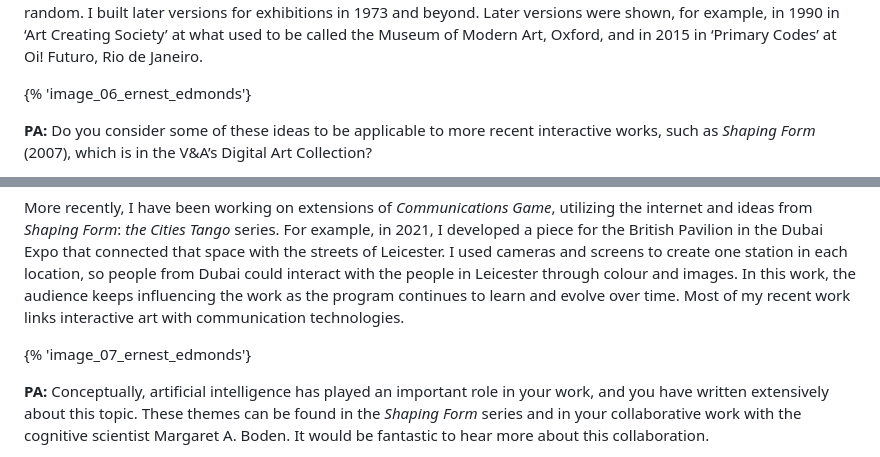
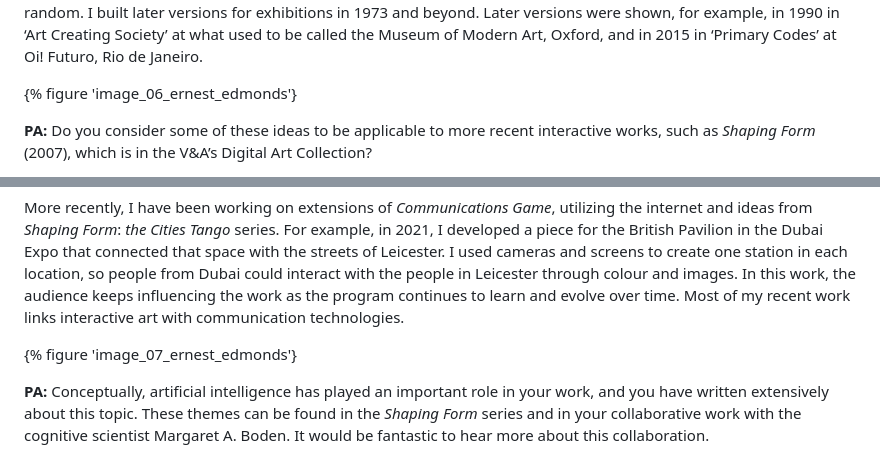
Before and after one commit to vanda/vam-publications-hubs-nodes-and-networks, a Markdown page: content/markdown/interview-ernest-evans.md, 2 parts joined by grey strips. Rendered like a GitHub page.

```diff
--- a/content/markdown/interview-ernest-evans.md
+++ b/content/markdown/interview-ernest-evans.md
@@ -44,7 +44,7 @@ I wanted to use spray paint to apply colour in my compositions to avoid brush ma
 
 **EE:** I was very interested in the fact that the computer provided me with new ideas and ways to make art. I did not think of it as a tool, but as a new medium that opened opportunities to look at new art forms. I was also interested in psychology and systems theory. For *Communications Game*, I started to investigate psychology and to learn about language, communication methods and behaviour. In this work, I saw the opportunity to produce a networked experience where several people could interact with one another through the artwork. It was before the internet, so I designed an electronic circuit which I physically assembled to produce a network of six stations for the participants. The challenge of just using lights and switches for the interactions was to enable it to feel meaningful rather than random. I built later versions for exhibitions in 1973 and beyond. Later versions were shown, for example, in 1990 in ‘Art Creating Society’ at what used to be called the Museum of Modern Art, Oxford, and in 2015 in ‘Primary Codes’ at Oi! Futuro, Rio de Janeiro.
 
-{% 'image_06_ernest_edmonds'}
+{% figure 'image_06_ernest_edmonds'}
 
 **PA:** Do you consider some of these ideas to be applicable to more recent interactive works, such as *Shaping Form* (2007), which is in the V&A’s Digital Art Collection?
 
@@ -52,7 +52,7 @@ I wanted to use spray paint to apply colour in my compositions to avoid brush ma
 
 More recently, I have been working on extensions of *Communications Game*, utilizing the internet and ideas from *Shaping Form*: *the* *Cities Tango* series. For example, in 2021, I developed a piece for the British Pavilion in the Dubai Expo that connected that space with the streets of Leicester. I used cameras and screens to create one station in each location, so people from Dubai could interact with the people in Leicester through colour and images. In this work, the audience keeps influencing the work as the program continues to learn and evolve over time. Most of my recent work links interactive art with communication technologies.
 
-{% 'image_07_ernest_edmonds'}
+{% figure 'image_07_ernest_edmonds'}
 
 **PA:** Conceptually, artificial intelligence has played an important role in your work, and you have written extensively about this topic. These themes can be found in the *Shaping Form* series and in your collaborative work with the cognitive scientist Margaret A. Boden. It would be fantastic to hear more about this collaboration.
 
```
Also changed, not shown: other parts of content/markdown/interview-ernest-evans.md (+5 -5 lines), content/markdown/interview-john-lifton.md (+4 -4 lines).
